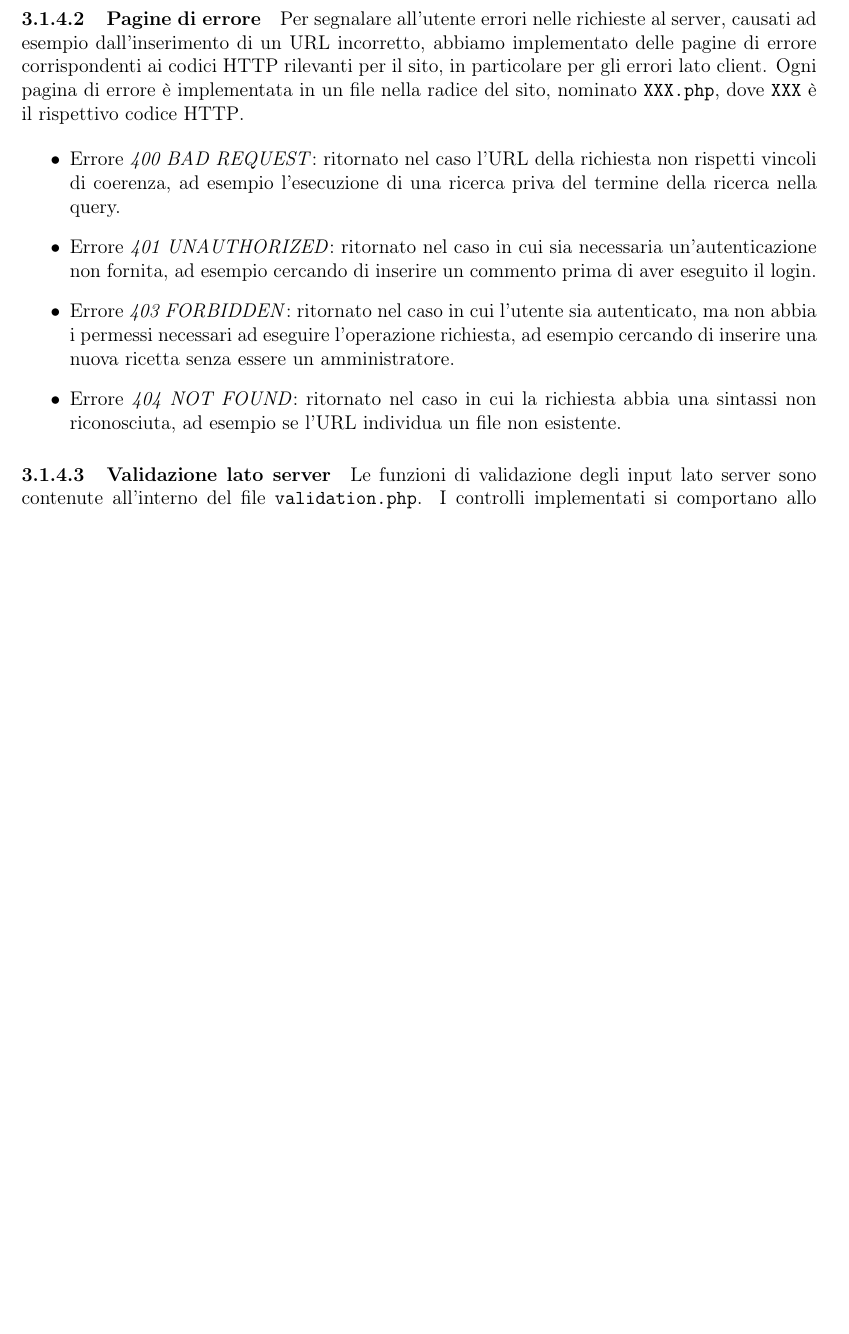
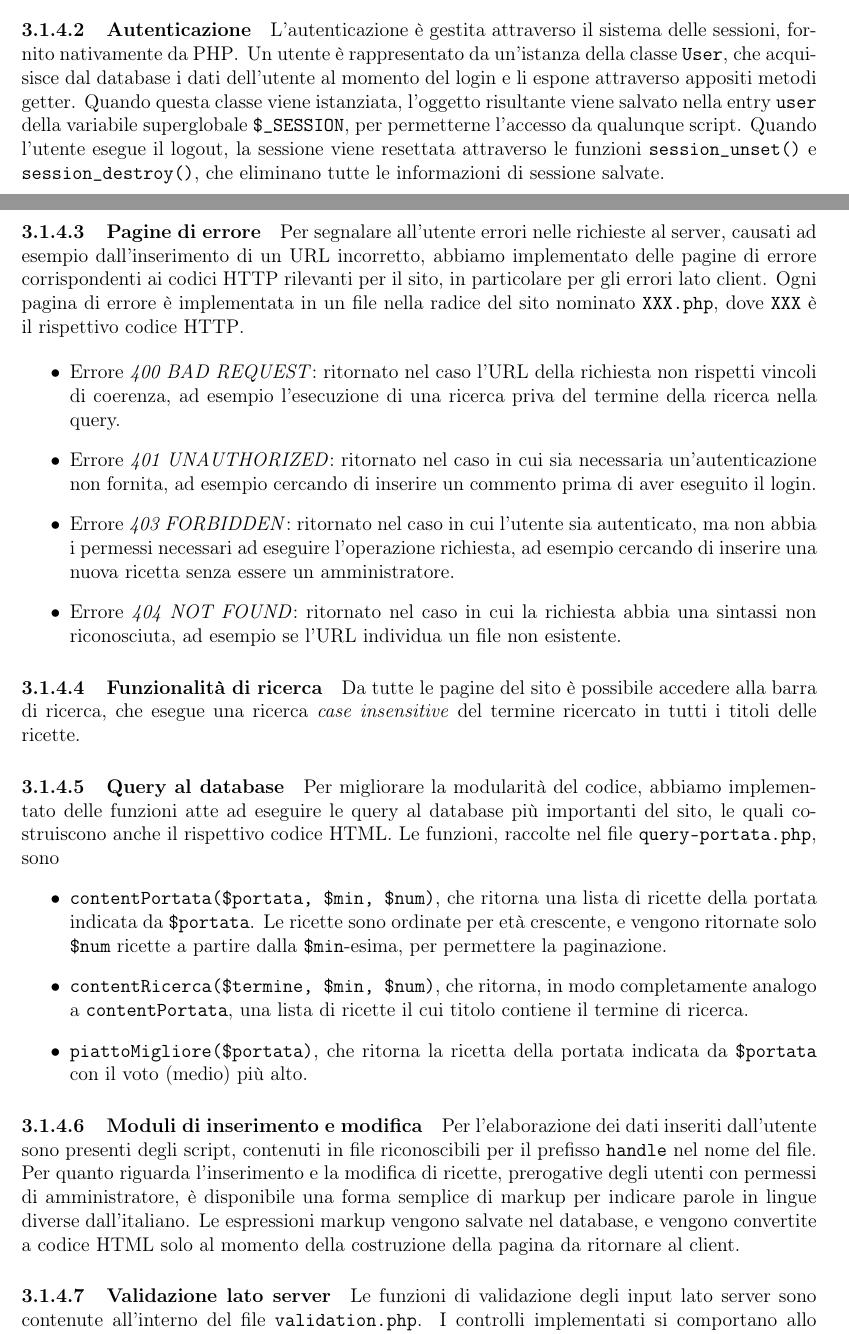
Before and after one commit to RiccardoAgatea/uovoallacoque, a LaTeX paper (docs/relazione.tex, which reads docs/components/implementazione.tex): part of page 15 of 19 before the commit and two parts of pages 14 and 15 of 20 after it, the two joined at a grey line, cut at the place of the change, the shorter picture padded with empty space. Compiled offline with pdfLaTeX.

Commit message:
finisci implementazione

```diff
--- a/docs/components/implementazione.tex
+++ b/docs/components/implementazione.tex
@@ -67,10 +67,17 @@ Sono disponibili i metodi:
 	\item \phpcode{save($file)} per completare l'elaborazione e salvare la pagina completa su file.
 \end{itemize}
 
+\paragraph{Autenticazione}
+
+L'autenticazione è gestita attraverso il sistema delle sessioni, fornito nativamente da PHP\@.
+Un utente è rappresentato da un'istanza della classe \phpcode{User}, che acquisisce dal database i dati dell'utente al momento del login e li espone attraverso appositi metodi getter.
+Quando questa classe viene istanziata, l'oggetto risultante viene salvato nella entry \phpcode{user} della variabile superglobale \phpcode{$_SESSION}, per permetterne l'accesso da qualunque script.
+Quando l'utente esegue il logout, la sessione viene resettata attraverso le funzioni \phpcode{session_unset()} e \phpcode{session_destroy()}, che eliminano tutte le informazioni di sessione salvate.
+
 \paragraph{Pagine di errore}
 
 Per segnalare all'utente errori nelle richieste al server, causati ad esempio dall'inserimento di un URL incorretto, abbiamo implementato delle pagine di errore corrispondenti ai codici HTTP rilevanti per il sito, in particolare per gli errori lato client.
-Ogni pagina di errore è implementata in un file nella radice del sito, nominato \texttt{XXX.php}, dove \texttt{XXX} è il rispettivo codice HTTP\@.
+Ogni pagina di errore è implementata in un file nella radice del sito nominato \texttt{XXX.php}, dove \texttt{XXX} è il rispettivo codice HTTP\@.
 
 \begin{itemize}
 	\item Errore \textit{400 BAD REQUEST}: ritornato nel caso l'URL della richiesta non rispetti vincoli di coerenza, ad esempio l'esecuzione di una ricerca priva del termine della ricerca nella query.
@@ -79,9 +86,25 @@ Ogni pagina di errore è implementata in un file nella radice del sito, nominato
 	\item Errore \textit{404 NOT FOUND}: ritornato nel caso in cui la richiesta abbia una sintassi non riconosciuta, ad esempio se l'URL individua un file non esistente.
 \end{itemize}
 
-% funzionalità di ricerca
-% query portata
-% sostituizione delle parole straniere
+\paragraph{Funzionalità di ricerca}
+
+Da tutte le pagine del sito è possibile accedere alla barra di ricerca, che esegue una ricerca \textit{case insensitive} del termine ricercato in tutti i titoli delle ricette.
+
+\paragraph{Query al database}
+
+Per migliorare la modularità del codice, abbiamo implementato delle funzioni atte ad eseguire le query al database più importanti del sito, le quali costruiscono anche il rispettivo codice HTML.
+Le funzioni, raccolte nel file \texttt{query-portata.php}, sono
+\begin{itemize}
+	\item \phpcode{contentPortata($portata, $min, $num)}, che ritorna una lista di ricette della portata indicata da \phpcode{$portata}. Le ricette sono ordinate per età crescente, e vengono ritornate solo \phpcode{$num} ricette a partire dalla \phpcode{$min}-esima, per permettere la paginazione.
+	\item \phpcode{contentRicerca($termine, $min, $num)}, che ritorna, in modo completamente analogo a \phpcode{contentPortata}, una lista di ricette il cui titolo contiene il termine di ricerca.
+	\item \phpcode{piattoMigliore($portata)}, che ritorna la ricetta della portata indicata da \phpcode{$portata} con il voto (medio) più alto.
+\end{itemize}
+
+\paragraph{Moduli di inserimento e modifica}
+
+Per l'elaborazione dei dati inseriti dall'utente sono presenti degli script, contenuti in file riconoscibili per il prefisso \texttt{handle} nel nome del file.
+Per quanto riguarda l'inserimento e la modifica di ricette, prerogative degli utenti con permessi di amministratore, è disponibile una forma semplice di markup per indicare parole in lingue diverse dall'italiano.
+Le espressioni markup vengono salvate nel database, e vengono convertite a codice HTML solo al momento della costruzione della pagina da ritornare al client.
 
 \paragraph{Validazione lato server}\label{par:validazione_lato_server}
 Le funzioni di validazione degli input lato server sono contenute all'interno del file \texttt{validation.php}. I controlli implementati si comportano allo stesso modo di quelli descritti nella sezione \S\ref{subs:javascript} aggiungendo loro il controllo anche dei dati presenti nel database, nello specifico:
```
